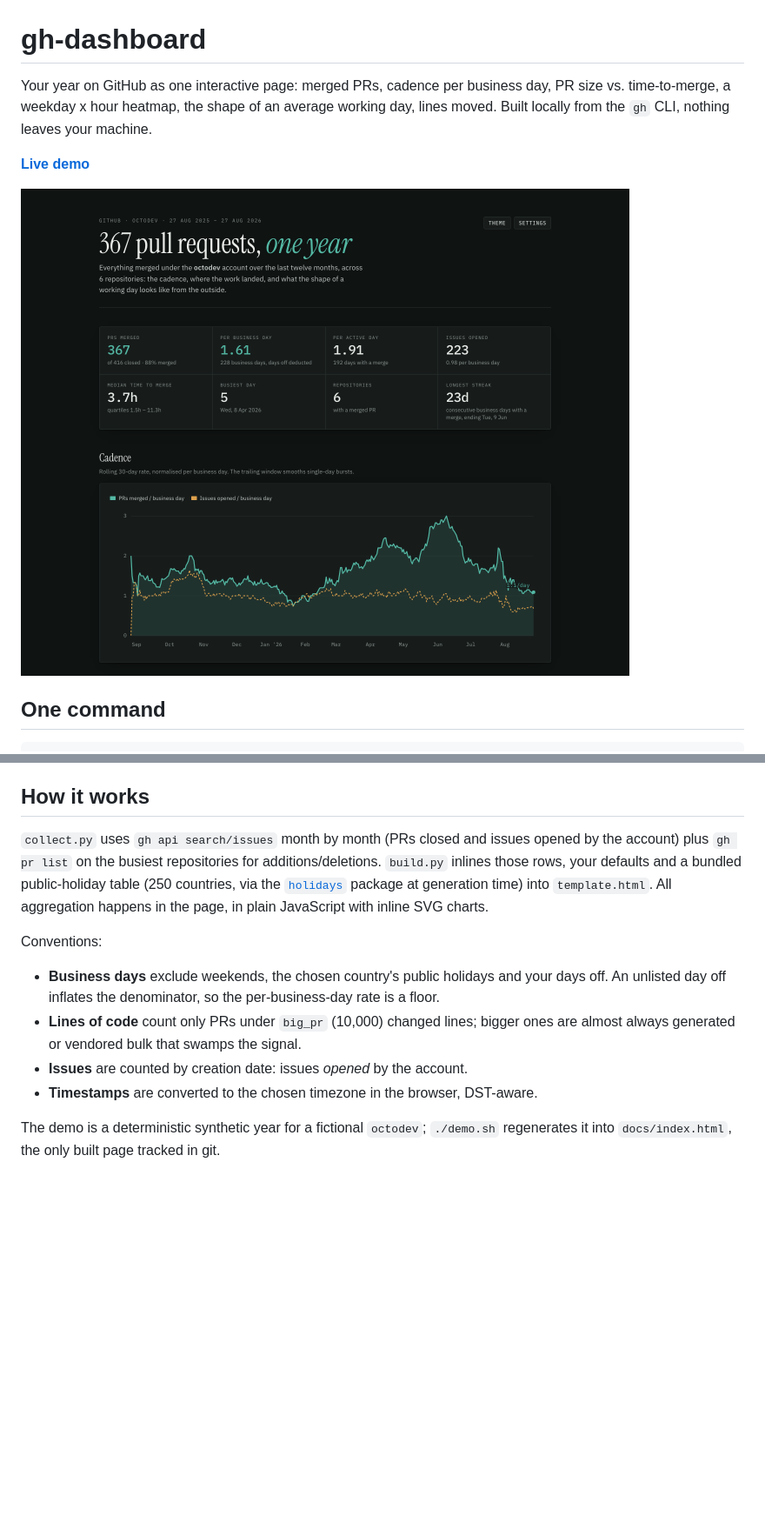
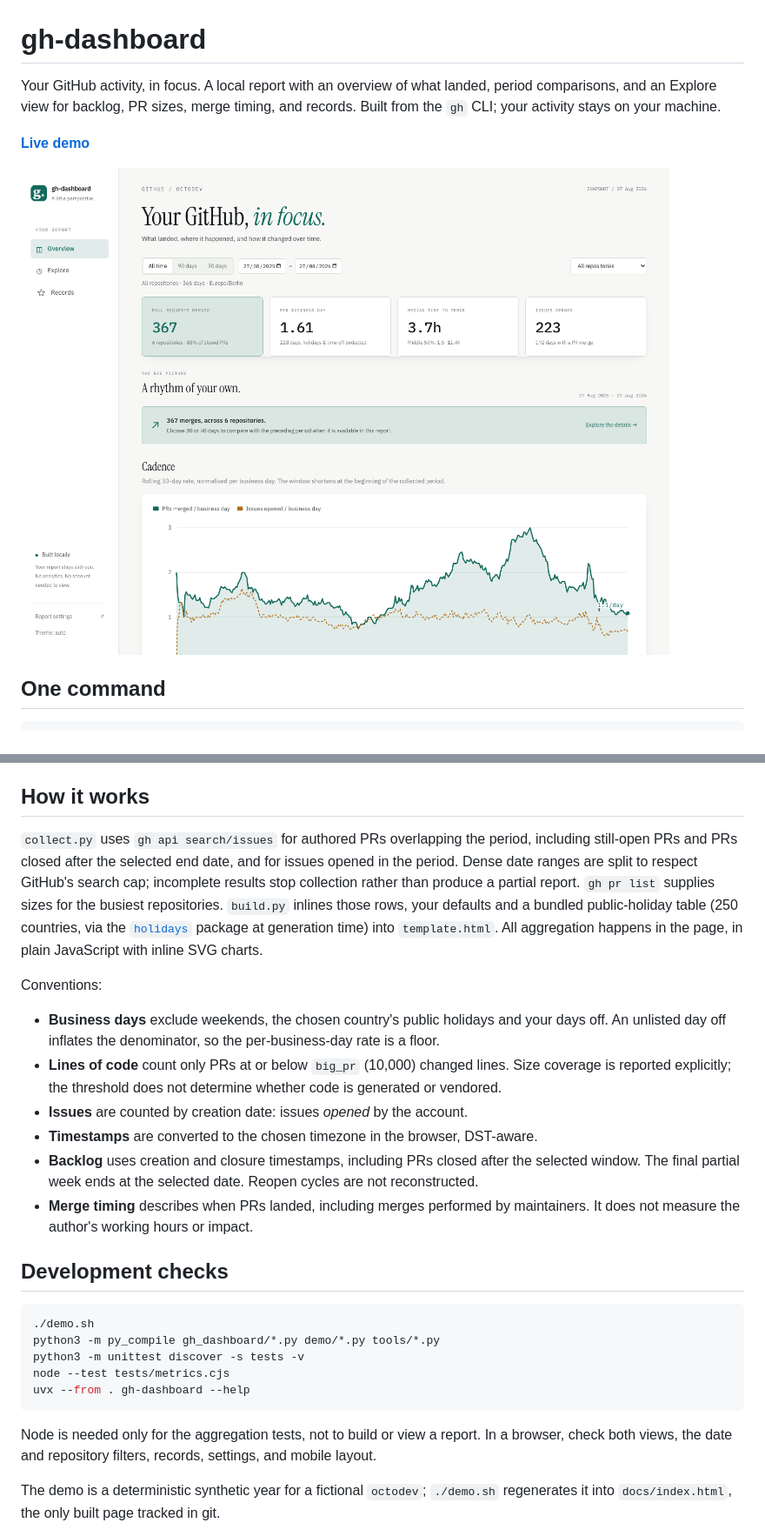
Before and after one commit to kirilklein/gh-dashboard, a Markdown page: README.md, 2 parts joined by grey strips. Shown at 87% size. GitHub-like rendering; pictures changed too: docs/screenshot.png; blank space fills up the shorter version.

Commit message:
Revamp dashboard with overview, exploration, and reliable filtering (#13)

````diff
--- a/README.md
+++ b/README.md
@@ -1,8 +1,8 @@
 # gh-dashboard
 
-Your year on GitHub as one interactive page: merged PRs, cadence per business day, PR size vs.
-time-to-merge, a weekday x hour heatmap, the shape of an average working day, lines moved. Built
-locally from the `gh` CLI, nothing leaves your machine.
+Your GitHub activity, in focus. A local report with an overview of what landed, period comparisons,
+and an Explore view for backlog, PR sizes, merge timing, and records. Built from the `gh` CLI;
+your activity stays on your machine.
 
 **[Live demo](https://kirilklein.github.io/gh-dashboard/)**
 
@@ -69,8 +80,10 @@ The repo is small and documented for agents (`AGENTS.md`). One-line asks that wo
 
 ## How it works
 
-`collect.py` uses `gh api search/issues` month by month (PRs closed and issues opened by the
-account) plus `gh pr list` on the busiest repositories for additions/deletions. `build.py` inlines
+`collect.py` uses `gh api search/issues` for authored PRs overlapping the period, including still-open
+PRs and PRs closed after the selected end date, and for issues opened in the period. Dense date
+ranges are split to respect GitHub's search cap; incomplete results stop collection rather than
+produce a partial report. `gh pr list` supplies sizes for the busiest repositories. `build.py` inlines
 those rows, your defaults and a bundled public-holiday table (250 countries, via the
 [`holidays`](https://github.com/vacanza/holidays) package at generation time) into `template.html`.
 All aggregation happens in the page, in plain JavaScript with inline SVG charts.
@@ -79,10 +92,27 @@ Conventions:
 
 - **Business days** exclude weekends, the chosen country's public holidays and your days off. An
   unlisted day off inflates the denominator, so the per-business-day rate is a floor.
-- **Lines of code** count only PRs under `big_pr` (10,000) changed lines; bigger ones are almost
-  always generated or vendored bulk that swamps the signal.
+- **Lines of code** count only PRs at or below `big_pr` (10,000) changed lines. Size coverage is
+  reported explicitly; the threshold does not determine whether code is generated or vendored.
 - **Issues** are counted by creation date: issues *opened* by the account.
 - **Timestamps** are converted to the chosen timezone in the browser, DST-aware.
+- **Backlog** uses creation and closure timestamps, including PRs closed after the selected window.
+  The final partial week ends at the selected date. Reopen cycles are not reconstructed.
+- **Merge timing** describes when PRs landed, including merges performed by maintainers. It does
+  not measure the author's working hours or impact.
+
+## Development checks
+
+```bash
+./demo.sh
+python3 -m py_compile gh_dashboard/*.py demo/*.py tools/*.py
+python3 -m unittest discover -s tests -v
+node --test tests/metrics.cjs
+uvx --from . gh-dashboard --help
+```
+
+Node is needed only for the aggregation tests, not to build or view a report. In a browser, check
+both views, the date and repository filters, records, settings, and mobile layout.
 
 The demo is a deterministic synthetic year for a fictional `octodev`; `./demo.sh` regenerates it into
 `docs/index.html`, the only built page tracked in git.
````
Also changed, not shown: other parts of README.md (+11 -0 lines), 10 other files.
